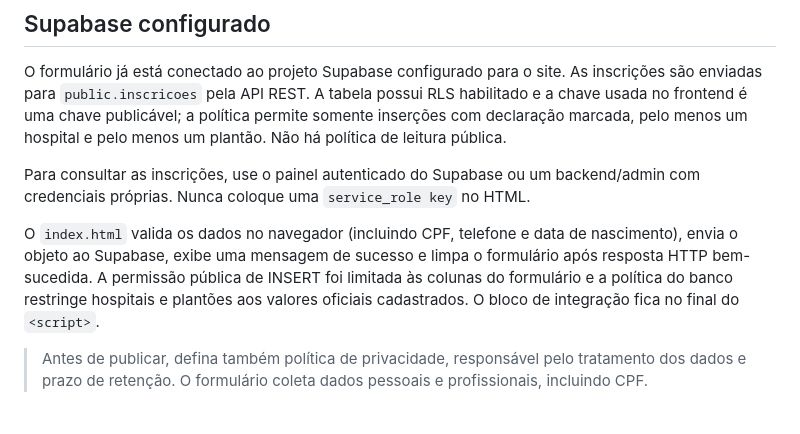
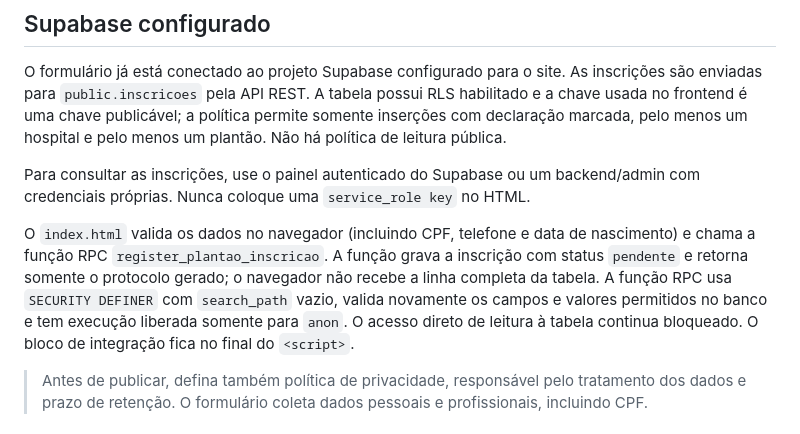
Before and after one commit to juniorxam/plantaotosaude, a Markdown page: INTEGRACAO.md, the part around the change. Rendered like a GitHub page.

Commit message:
Document secure registration protocol flow

```diff
--- a/INTEGRACAO.md
+++ b/INTEGRACAO.md
@@ -6,7 +6,7 @@ O formulário já está conectado ao projeto Supabase configurado para o site. A
 
 Para consultar as inscrições, use o painel autenticado do Supabase ou um backend/admin com credenciais próprias. Nunca coloque uma `service_role key` no HTML.
 
-O `index.html` valida os dados no navegador (incluindo CPF, telefone e data de nascimento), envia o objeto ao Supabase, exibe uma mensagem de sucesso e limpa o formulário após resposta HTTP bem-sucedida. A permissão pública de INSERT foi limitada às colunas do formulário e a política do banco restringe hospitais e plantões aos valores oficiais cadastrados. O bloco de integração fica no final do `<script>`.
+O `index.html` valida os dados no navegador (incluindo CPF, telefone e data de nascimento) e chama a função RPC `register_plantao_inscricao`. A função grava a inscrição com status `pendente` e retorna somente o protocolo gerado; o navegador não recebe a linha completa da tabela. A função RPC usa `SECURITY DEFINER` com `search_path` vazio, valida novamente os campos e valores permitidos no banco e tem execução liberada somente para `anon`. O acesso direto de leitura à tabela continua bloqueado. O bloco de integração fica no final do `<script>`.
 
 > Antes de publicar, defina também política de privacidade, responsável pelo tratamento dos dados e prazo de retenção. O formulário coleta dados pessoais e profissionais, incluindo CPF.
 
```
